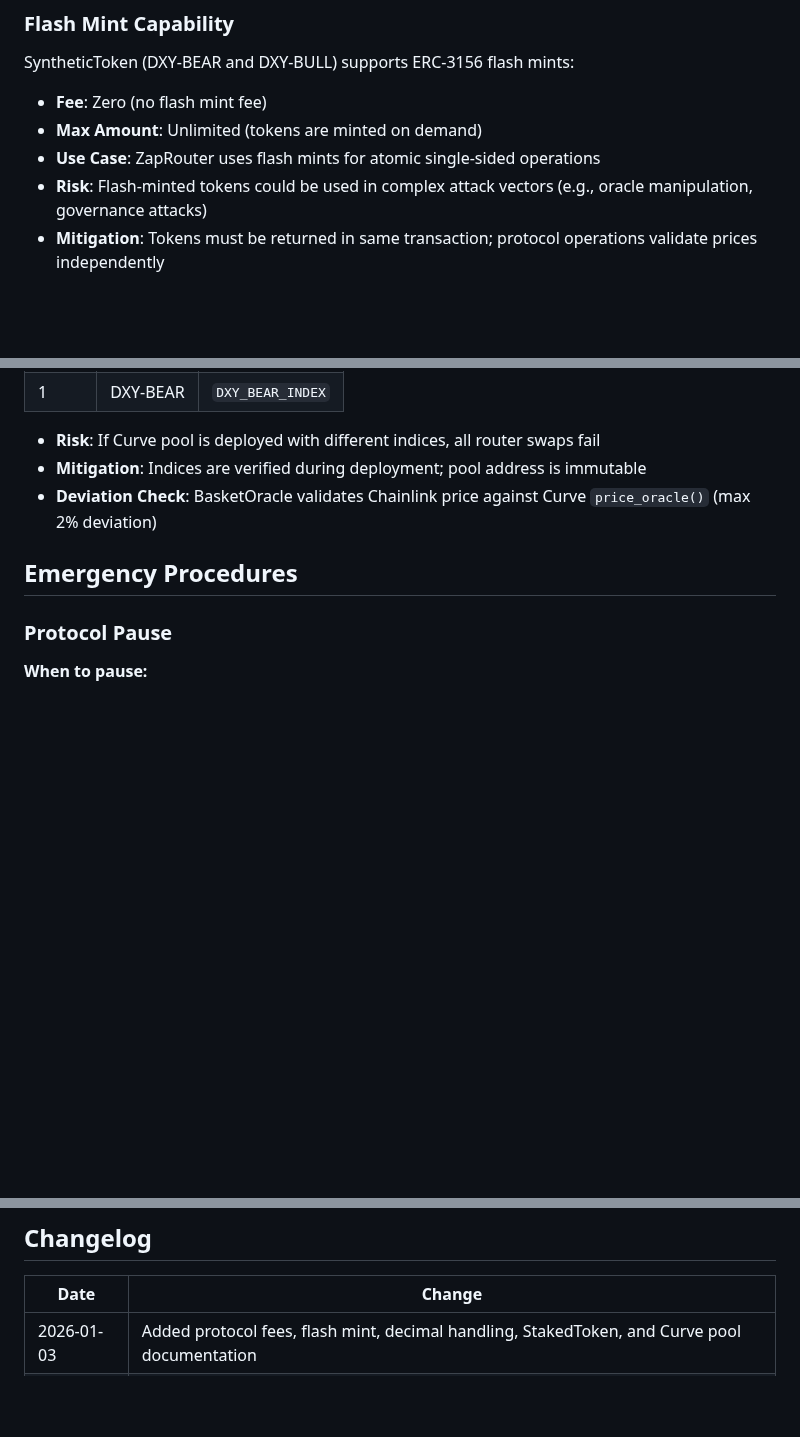
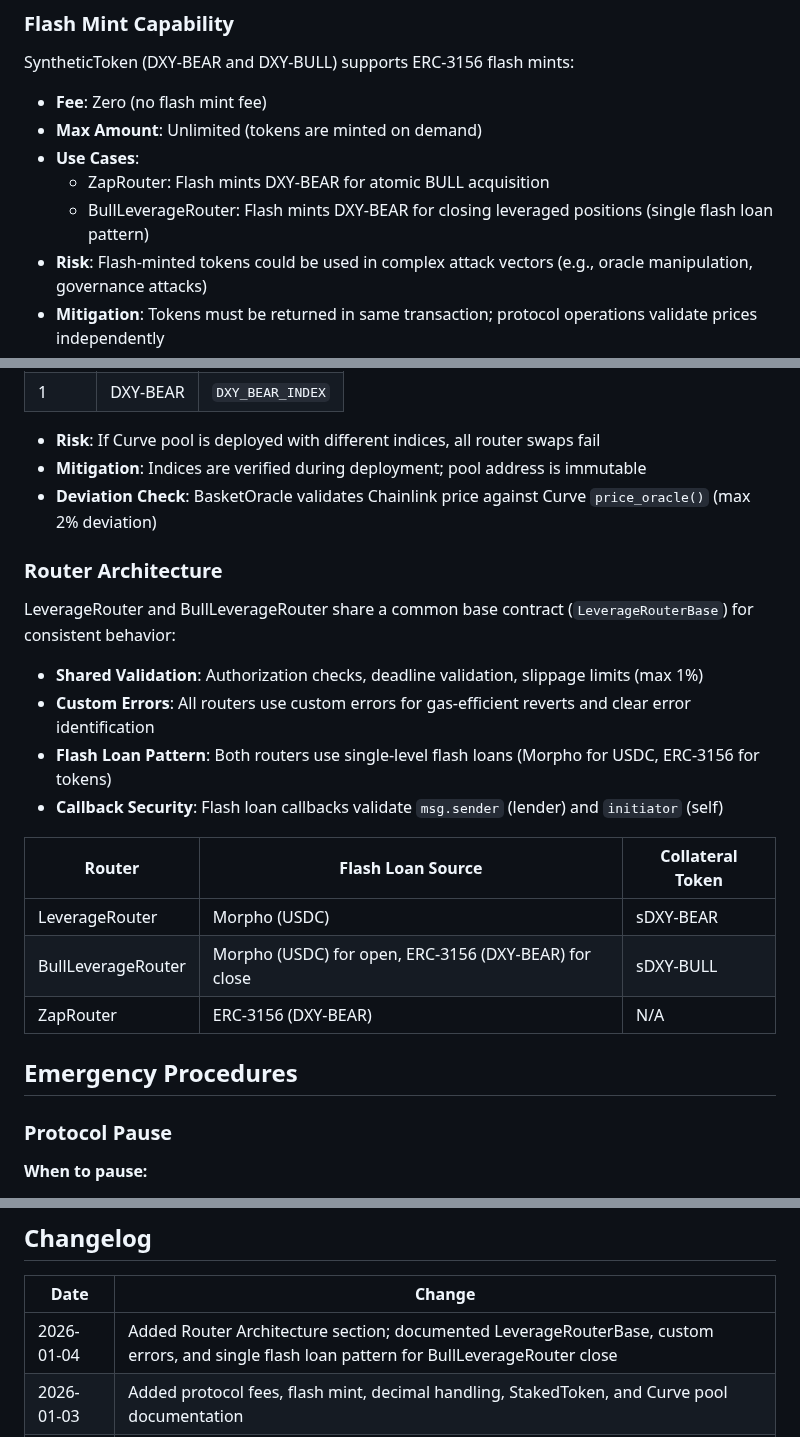
Before and after one commit to Plether-Fi/plether-core, a Markdown page: SECURITY.md, 3 parts joined by grey strips. Rendered like a GitHub page; blank space fills up the shorter version.

Commit message:
Docs: Update SECURITY.md with router refactoring changes
- Add Router Architecture section documenting LeverageRouterBase
- Document custom errors and single flash loan pattern
- Update Flash Mint Capability with BullLeverageRouter use case
- Add changelog entry

🤖 Generated with [Claude Code](https://claude.com/claude-code)

Co-Authored-By: Claude Opus 4.5 <noreply@anthropic.com>

```diff
--- a/SECURITY.md
+++ b/SECURITY.md
@@ -132,7 +132,9 @@ SyntheticToken (DXY-BEAR and DXY-BULL) supports ERC-3156 flash mints:
 
 - **Fee**: Zero (no flash mint fee)
 - **Max Amount**: Unlimited (tokens are minted on demand)
-- **Use Case**: ZapRouter uses flash mints for atomic single-sided operations
+- **Use Cases**:
+  - ZapRouter: Flash mints DXY-BEAR for atomic BULL acquisition
+  - BullLeverageRouter: Flash mints DXY-BEAR for closing leveraged positions (single flash loan pattern)
 - **Risk**: Flash-minted tokens could be used in complex attack vectors (e.g., oracle manipulation, governance attacks)
 - **Mitigation**: Tokens must be returned in same transaction; protocol operations validate prices independently
 
@@ -175,6 +177,21 @@ Router contracts assume specific Curve pool structure:
 - **Risk**: If Curve pool is deployed with different indices, all router swaps fail
 - **Mitigation**: Indices are verified during deployment; pool address is immutable
 - **Deviation Check**: BasketOracle validates Chainlink price against Curve `price_oracle()` (max 2% deviation)
+
+### Router Architecture
+
+LeverageRouter and BullLeverageRouter share a common base contract (`LeverageRouterBase`) for consistent behavior:
+
+- **Shared Validation**: Authorization checks, deadline validation, slippage limits (max 1%)
+- **Custom Errors**: All routers use custom errors for gas-efficient reverts and clear error identification
+- **Flash Loan Pattern**: Both routers use single-level flash loans (Morpho for USDC, ERC-3156 for tokens)
+- **Callback Security**: Flash loan callbacks validate `msg.sender` (lender) and `initiator` (self)
+
+| Router | Flash Loan Source | Collateral Token |
+|--------|-------------------|------------------|
+| LeverageRouter | Morpho (USDC) | sDXY-BEAR |
+| BullLeverageRouter | Morpho (USDC) for open, ERC-3156 (DXY-BEAR) for close | sDXY-BULL |
+| ZapRouter | ERC-3156 (DXY-BEAR) | N/A |
 
 ## Emergency Procedures
 
@@ -245,6 +262,7 @@ contact@plether.com
 
 | Date | Change |
 |------|--------|
+| 2026-01-04 | Added Router Architecture section; documented LeverageRouterBase, custom errors, and single flash loan pattern for BullLeverageRouter close |
 | 2026-01-03 | Added protocol fees, flash mint, decimal handling, StakedToken, and Curve pool documentation |
 | 2026-01-03 | Migrated to Morpho Blue as sole flash loan provider (removed Aave/Balancer dependencies) |
 | 2025-01-03 | Initial security documentation |
```
